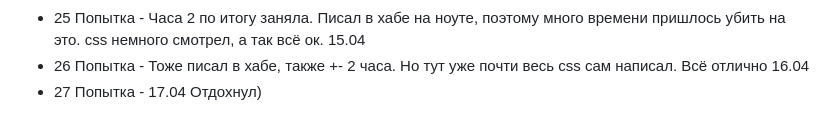
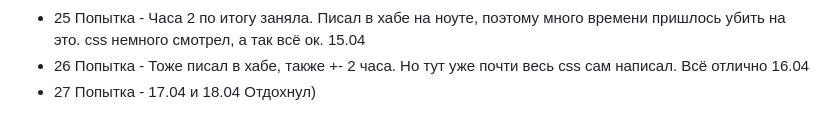
Before and after one commit to FreseFeaa/DemoExamAttempts, a Markdown page: README.md, the part around the change. Drawn GitHub-style.

```diff
--- a/README.md
+++ b/README.md
@@ -210,4 +210,4 @@ fastapi dev main.py
 - 24 Попытка - Полтора часа. С базой всё ок, а вот css еще тыкаю. Так-т написал минут за 50, а остальное время просто пытался красивым сделать) 14.04
 - 25 Попытка - Часа 2 по итогу заняла. Писал в хабе на ноуте, поэтому много времени пришлось убить на это. css немного смотрел, а так всё ок. 15.04
 - 26 Попытка - Тоже писал в хабе, также +- 2 часа. Но тут уже почти весь css сам написал. Всё отлично 16.04
-- 27 Попытка - 17.04 Отдохнул)
+- 27 Попытка - 17.04 и 18.04 Отдохнул)
```
